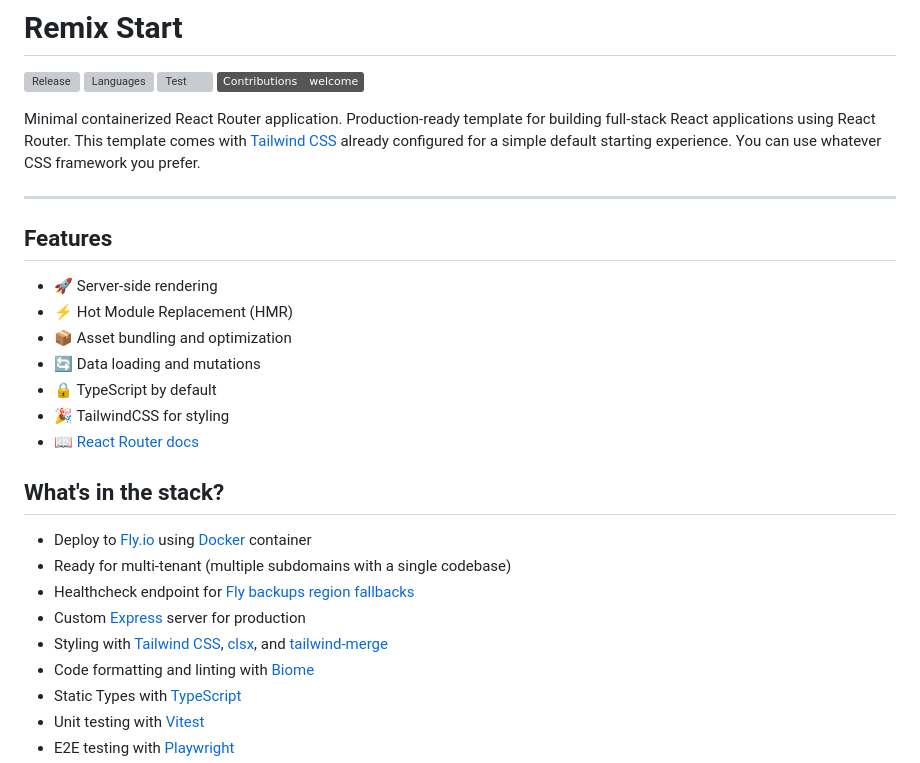
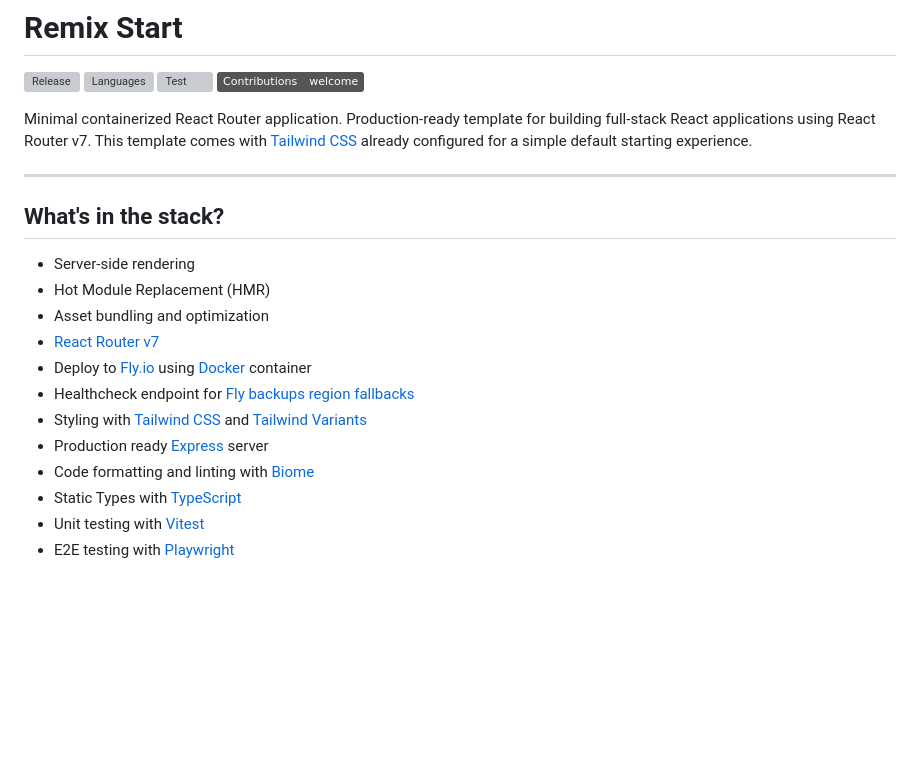
Before and after one commit to riipandi/remix-start, a Markdown page: README.md, the part around the change printed below. GitHub-like rendering; badges without logos; blank space fills up the shorter version; grey boxes are pictures that could not be loaded.

Commit message:
chore: update docs

```diff
--- a/README.md
+++ b/README.md
@@ -5,28 +5,21 @@
 [![Test](https://github.com/riipandi/remix-start/actions/workflows/test.yml/badge.svg)](https://github.com/riipandi/remix-start/actions/workflows/test.yml)
 [![Contribution](https://img.shields.io/badge/Contributions-welcome-gray.svg)](https://github.com/riipandi/remix-start/pulse)
 
-Minimal containerized React Router application. Production-ready template for building full-stack React applications using React Router.
-This template comes with [Tailwind CSS][tailwindcss] already configured for a simple default starting experience. You can use whatever CSS framework you prefer.
+Minimal containerized React Router application. Production-ready template for building full-stack React applications using React Router v7.
+This template comes with [Tailwind CSS][tailwindcss] already configured for a simple default starting experience.
 
 ---
 
-## Features
-
-- 🚀 Server-side rendering
-- ⚡️ Hot Module Replacement (HMR)
-- 📦 Asset bundling and optimization
-- 🔄 Data loading and mutations
-- 🔒 TypeScript by default
-- 🎉 TailwindCSS for styling
-- 📖 [React Router docs][react-router]
-
 ## What's in the stack?
 
+- Server-side rendering
+- Hot Module Replacement (HMR)
+- Asset bundling and optimization
+- [React Router v7][react-router]
 - Deploy to [Fly.io](https://fly.io) using [Docker][docker] container
-- Ready for multi-tenant (multiple subdomains with a single codebase)
 - Healthcheck endpoint for [Fly backups region fallbacks][fly-io]
-- Custom [Express][expressjs] server for production
-- Styling with [Tailwind CSS][tailwindcss], [clsx][clsx], and [tailwind-merge][tailwind-merge]
+- Styling with [Tailwind CSS][tailwindcss] and [Tailwind Variants][tailwind-variants]
+- Production ready [Express][expressjs] server
 - Code formatting and linting with [Biome][biome]
 - Static Types with [TypeScript][typescript]
 - Unit testing with [Vitest][vitest]
```
Also changed, not shown: other parts of README.md (+1 -2 lines), CONTRIBUTING.md (+3 -3 lines).
